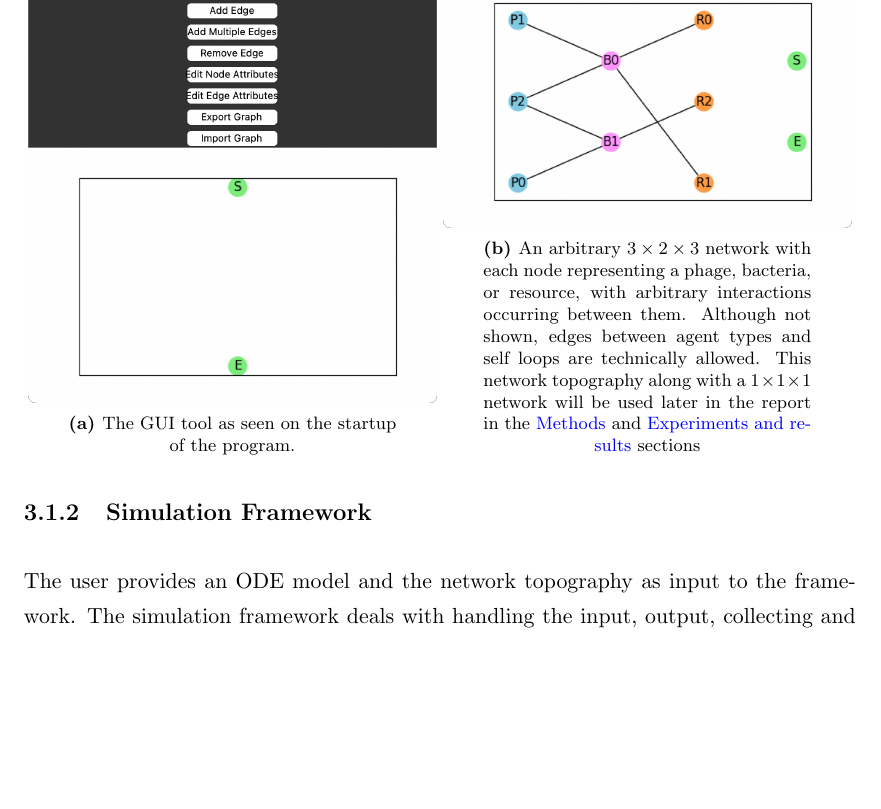
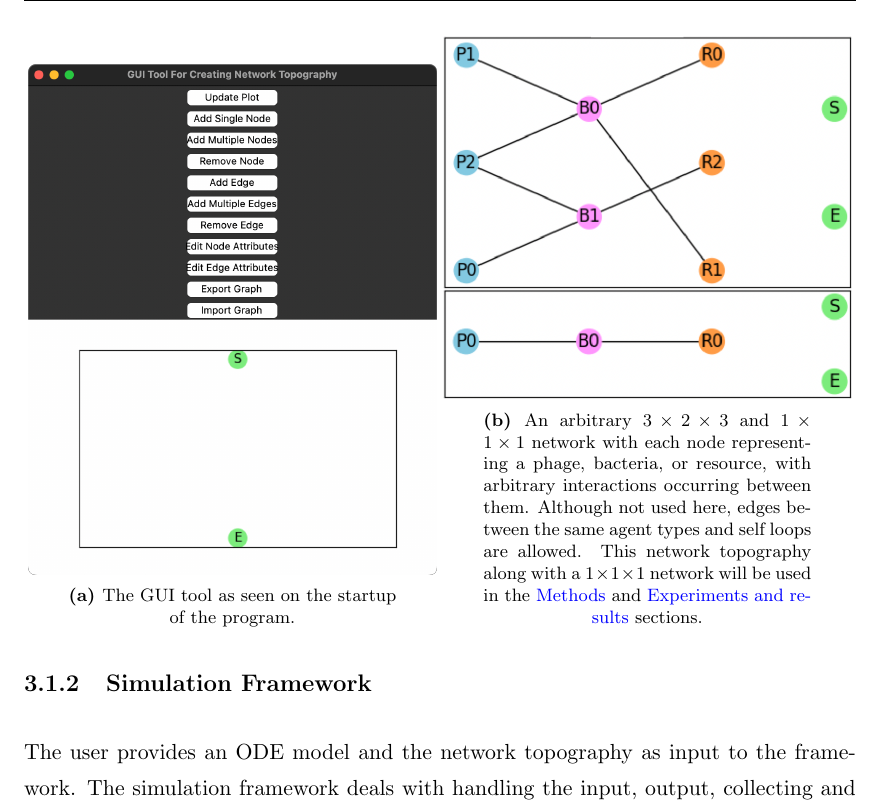
Before and after one commit to BiggusVickus/Master-Thesis, a LaTeX thesis (LatexReport/main.tex, which reads LatexReport/Chapters/Methods.tex): part of page 37 of 75, cut so that both start at the same text, the shorter picture padded with empty space. Compiled offline with pdfLaTeX.

Commit message:
latex report

```diff
--- a/LatexReport/Chapters/Methods.tex
+++ b/LatexReport/Chapters/Methods.tex
@@ -57,9 +57,9 @@ The user can self-decide which parameter values to give, and if and how the para
         \vspace*{\fill}
         \includegraphics[width=\linewidth]{Screenshots/example_network.png}
         \caption{
-            An arbitrary $3\times2\times3$ network with each node representing a phage, bacteria, or resource, with arbitrary interactions occurring between them.
-            Although not shown, edges between agent types and self loops are technically allowed.
-            This network topography along with a $1 \times 1 \times 1$ network will be used later in the report in the \nameref{Methods} and \nameref{AER} sections
+            An arbitrary $3\times2\times3$ and $1\times 1 \times 1$ network with each node representing a phage, bacteria, or resource, with arbitrary interactions occurring between them.
+            Although not used here, edges between the same agent types and self loops are allowed.
+            This network topography along with a $1 \times 1 \times 1$ network will be used in the \nameref{Methods} and \nameref{AER} sections.
         }
         \label{fig:ss:example_network}
     \end{subfigure}
```
Also changed, not shown: LatexReport/Images/Screenshots/AdvancedVisualization/serial_transfer_run.png, LatexReport/Images/Screenshots/DashboardSettings/initial_condition_settings.png, LatexReport/Images/Screenshots/DashboardSettings/initial_environment_settings.png, LatexReport/Images/Screenshots/DashboardSettings/initial_matrix_settings.png, LatexReport/Images/Screenshots/DashboardSettings/initial_settings_settings.png, LatexReport/Images/Screenshots/DashboardSettings/initial_vector_settings.png, LatexReport/Images/Screenshots/example_network.png, LatexReport/Images/Screenshots/first_plot.png.
